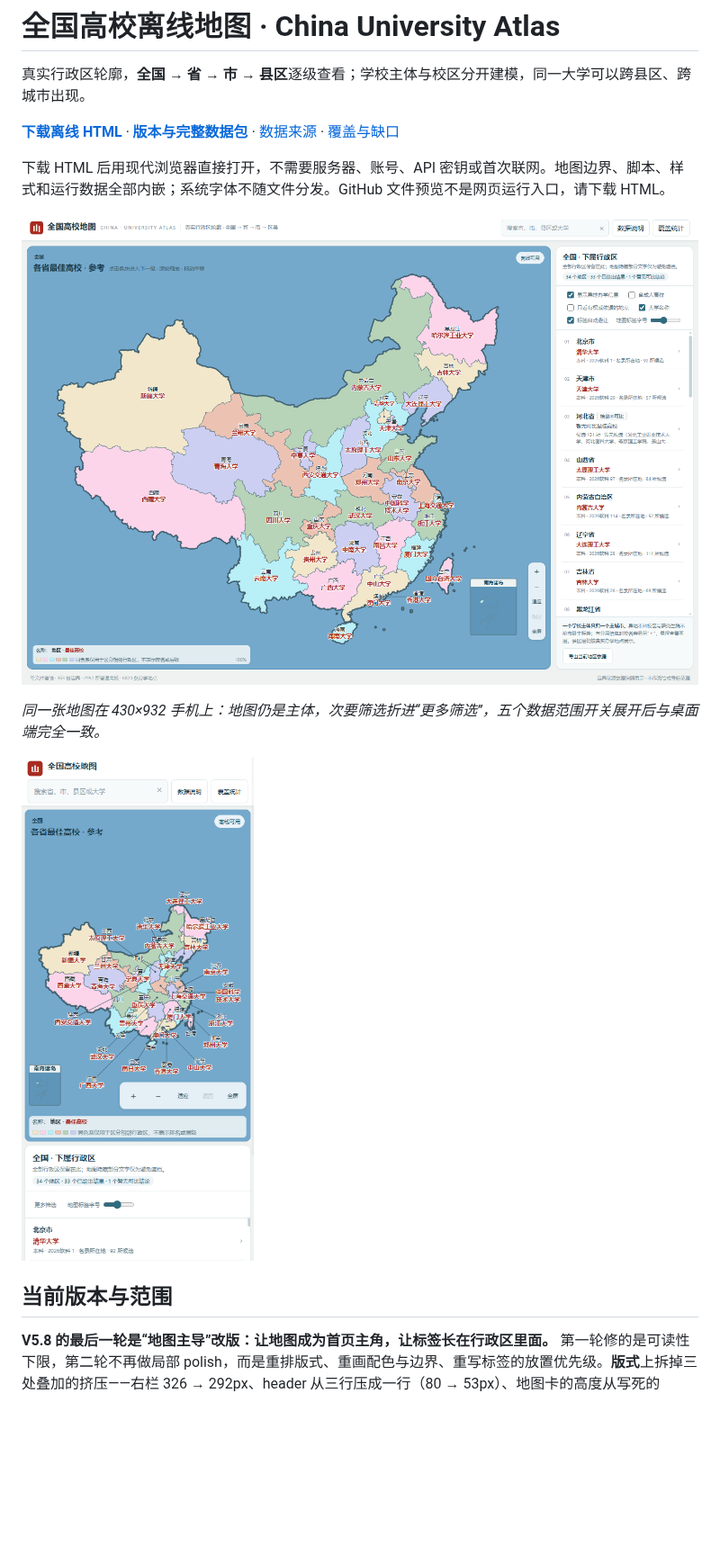
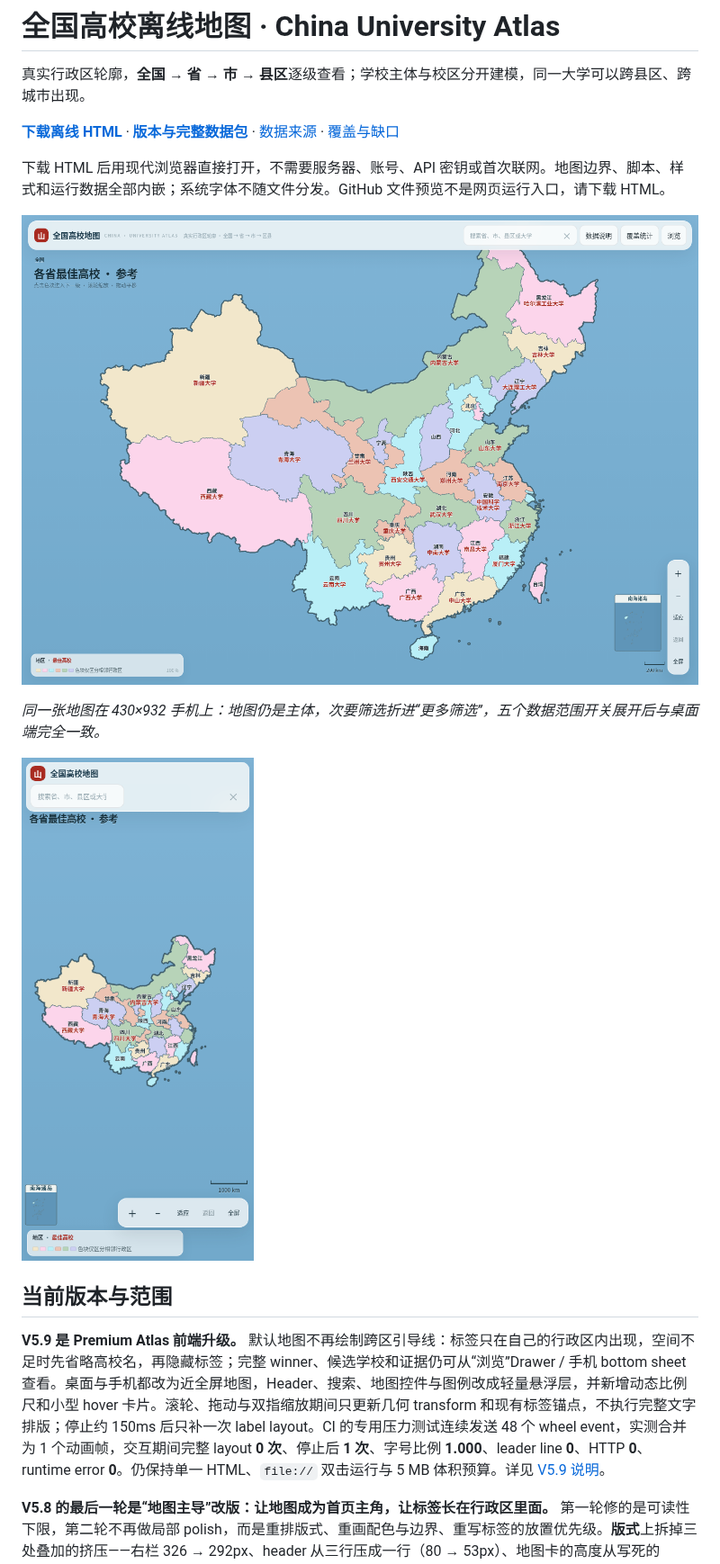
Before and after one commit to ProfessorZhi/china-university-atlas, a Markdown page: README.md, the part around the change. Shown at 90% size. GitHub-like rendering; pictures changed too: docs/national-desktop.png, docs/national-mobile.png; blank space fills up the shorter version.

Commit message:
[v59-writeback] build V5.9.0 deterministic products

```diff
--- a/README.md
+++ b/README.md
@@ -13,6 +13,8 @@
 ![全国地图 · 移动端](docs/national-mobile.png)
 
 ## 当前版本与范围
+
+**V5.9 是 Premium Atlas 前端升级。** 默认地图不再绘制跨区引导线：标签只在自己的行政区内出现，空间不足时先省略高校名，再隐藏标签；完整 winner、候选学校和证据仍可从“浏览”Drawer / 手机 bottom sheet 查看。桌面与手机都改为近全屏地图，Header、搜索、地图控件与图例改成轻量悬浮层，并新增动态比例尺和小型 hover 卡片。滚轮、拖动与双指缩放期间只更新几何 transform 和现有标签锚点，不执行完整文字排版；停止约 150ms 后只补一次 label layout。CI 的专用压力测试连续发送 48 个 wheel event，实测合并为 1 个动画帧，交互期间完整 layout **0 次**、停止后 **1 次**、字号比例 **1.000**、leader line **0**、HTTP **0**、runtime error **0**。仍保持单一 HTML、`file://` 双击运行与 5 MB 体积预算。详见 [V5.9 说明](docs/v5.9.md)。
 
 **V5.8 的最后一轮是“地图主导”改版：让地图成为首页主角，让标签长在行政区里面。** 第一轮修的是可读性下限，第二轮不再做局部 polish，而是重排版式、重画配色与边界、重写标签的放置优先级。**版式**上拆掉三处叠加的挤压——右栏 326 → 292px、header 从三行压成一行（80 → 53px）、地图卡的高度从写死的 `calc(100dvh - 172px)` 改为**由浏览器自己量**（桌面端 `body` 是 `height:100dvh` 的纵向 flex，`.shell` 取中间剩余的那条弹性行，卡片拉伸填满）——中间试过 `calc(100dvh - 103px)` 这种“手工减掉 chrome”的写法，在 Windows 下刚好，在 CI 的 Ubuntu 字体下每一条桌面路由都溢出 1px，于是彻底换成结构性的取用；陆地在桌面地图卡里占到 **85.7% 高度**（原 77.1%），全国层横向占内容区 **73.4%**（原 62.3%）。**配色**换成一组 6 色循环，用 CIEDE2000 在两两距离矩阵上做最远点插入 + 交换局部搜索、**最大化最小两两距离**（因为填色是贪心的，任意两项都可能相邻），最差一对从 11.3 拉到 **14.9**；新增门禁 `minAdjacentDE00`，594 对相邻行政区实测 **14.6**（门槛 12），同色相邻与近色相邻**各 0**。**边界**做成三级：当前层外轮廓最清楚、内部行政区界次之、无名细分边界最弱。**标签**是两级结构——行政区名深灰偏小、最佳高校名深红偏大，并且放置优先级第一次被**写成控制流**：`in place > beside it within the leash > name alone > anywhere`。第三步“只显示行政区名”现在排在“引线拉出去”之前，这正是手机全国层那个引线环的来源；同时给逃逸加了一条**皮带**（标签宽 ×0.8 / 58px 硬顶 / 地图宽 ×0.055 取最小，“旁边”是地图的比例而不是像素数，并且刻意**不**按行政区面积缩放——读者能跟住多长的线是屏幕上那根线的属性，不是它指向的多边形的属性）。**引线从 127 条降到 34 条**，桌面端除北京、上海两个中心城区极密的直辖市（3 条）与全国层的 2 条外**已无引线**：浙江省、广东省、江苏省、杭州市、深圳市在 1440×900 上的区内放置率都是 **1.0000**、引线 **0**。代价是诚实的：`silentOnAnswer` 从 5 升到 15，即“行政区名在区内、校名被拿掉”的情形变多（1440 上只有上海 `长宁区` 一个，它在整张图上最近的空位在 161px 之外，按优先级就该只留区名而不是牵一根横穿半个上海的线）。测试同步补上 `byLevelMobile`——原来的分档统计被刻意限制在 1440×900，**手机上的引线环因此完全测不到**，藏了整整一轮；`silentOnAnswer` 的门禁也随之从“1440 下每个胜者都要被画出来”改成可从 DOM 验证的那一半：**退化成只显示区名时，区名必须仍落在自己的形状里且不挂引线**，并用“占本路由单元数的比例 >10%”兜住大面积退化。
 
```
Also changed, not shown: docs/guangdong-city-layer.png, docs/hangzhou-desktop.png, docs/jiangsu-city-layer.png, docs/linyi-hedong-evidence.png, 5 other files.
